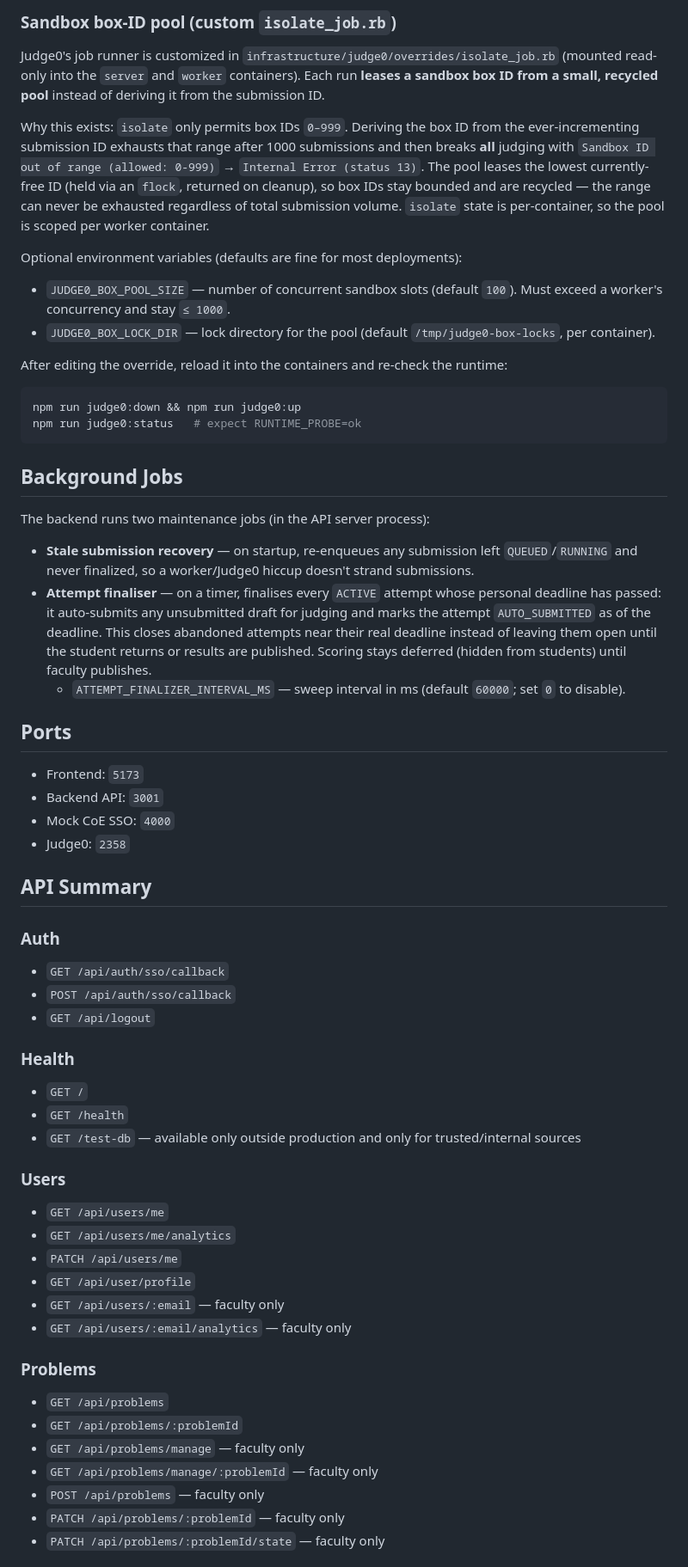
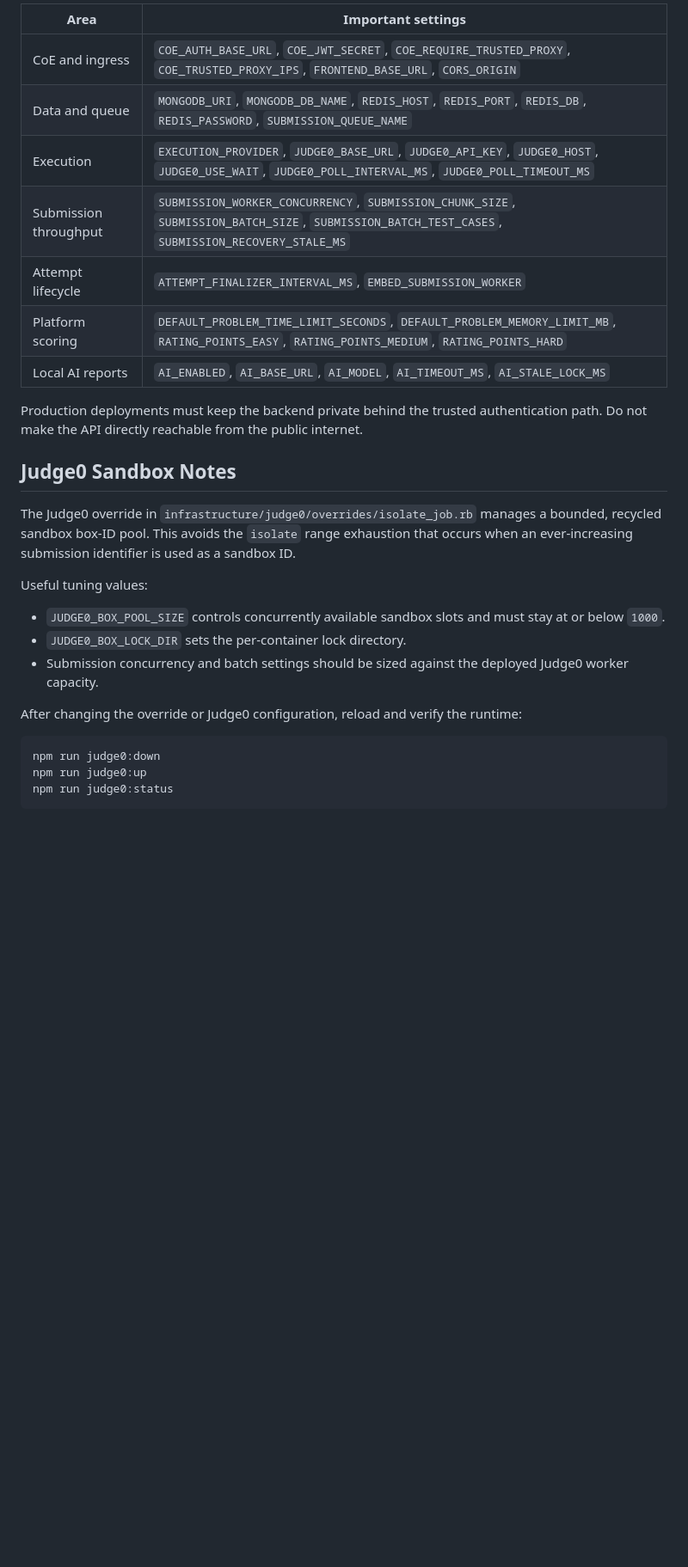
Before and after one commit to SohamJain15/tcp, a Markdown page: README.md, the part around one of its changes. Shown at 86% size. Rendered like a GitHub page; blank space fills up the shorter version.

````diff
--- a/README.md
+++ b/README.md
@@ -160,67 +198,31 @@ Judge0 helper files live in:
 
-### Sandbox box-ID pool (custom `isolate_job.rb`)
+| Area | Important settings |
+| --- | --- |
+| CoE and ingress | `COE_AUTH_BASE_URL`, `COE_JWT_SECRET`, `COE_REQUIRE_TRUSTED_PROXY`, `COE_TRUSTED_PROXY_IPS`, `FRONTEND_BASE_URL`, `CORS_ORIGIN` |
+| Data and queue | `MONGODB_URI`, `MONGODB_DB_NAME`, `REDIS_HOST`, `REDIS_PORT`, `REDIS_DB`, `REDIS_PASSWORD`, `SUBMISSION_QUEUE_NAME` |
+| Execution | `EXECUTION_PROVIDER`, `JUDGE0_BASE_URL`, `JUDGE0_API_KEY`, `JUDGE0_HOST`, `JUDGE0_USE_WAIT`, `JUDGE0_POLL_INTERVAL_MS`, `JUDGE0_POLL_TIMEOUT_MS` |
+| Submission throughput | `SUBMISSION_WORKER_CONCURRENCY`, `SUBMISSION_CHUNK_SIZE`, `SUBMISSION_BATCH_SIZE`, `SUBMISSION_BATCH_TEST_CASES`, `SUBMISSION_RECOVERY_STALE_MS` |
+| Attempt lifecycle | `ATTEMPT_FINALIZER_INTERVAL_MS`, `EMBED_SUBMISSION_WORKER` |
+| Platform scoring | `DEFAULT_PROBLEM_TIME_LIMIT_SECONDS`, `DEFAULT_PROBLEM_MEMORY_LIMIT_MB`, `RATING_POINTS_EASY`, `RATING_POINTS_MEDIUM`, `RATING_POINTS_HARD` |
+| Local AI reports | `AI_ENABLED`, `AI_BASE_URL`, `AI_MODEL`, `AI_TIMEOUT_MS`, `AI_STALE_LOCK_MS` |
 
-Judge0's job runner is customized in `infrastructure/judge0/overrides/isolate_job.rb` (mounted read-only into the `server` and `worker` containers). Each run **leases a sandbox box ID from a small, recycled pool** instead of deriving it from the submission ID.
+Production deployments must keep the backend private behind the trusted authentication path. Do not make the API directly reachable from the public internet.
 
-Why this exists: `isolate` only permits box IDs `0–999`. Deriving the box ID from the ever-incrementing submission ID exhausts that range after 1000 submissions and then breaks **all** judging with `Sandbox ID out of range (allowed: 0-999)` → `Internal Error (status 13)`. The pool leases the lowest currently-free ID (held via an `flock`, returned on cleanup), so box IDs stay bounded and are recycled — the range can never be exhausted regardless of total submission volume. `isolate` state is per-container, so the pool is scoped per worker container.
+## Judge0 Sandbox Notes
 
-Optional environment variables (defaults are fine for most deployments):
+The Judge0 override in `infrastructure/judge0/overrides/isolate_job.rb` manages a bounded, recycled sandbox box-ID pool. This avoids the `isolate` range exhaustion that occurs when an ever-increasing submission identifier is used as a sandbox ID.
 
-- `JUDGE0_BOX_POOL_SIZE` — number of concurrent sandbox slots (default `100`). Must exceed a worker's concurrency and stay `≤ 1000`.
-- `JUDGE0_BOX_LOCK_DIR` — lock directory for the pool (default `/tmp/judge0-box-locks`, per container).
+Useful tuning values:
 
-After editing the override, reload it into the containers and re-check the runtime:
+- `JUDGE0_BOX_POOL_SIZE` controls concurrently available sandbox slots and must stay at or below `1000`.
+- `JUDGE0_BOX_LOCK_DIR` sets the per-container lock directory.
+- Submission concurrency and batch settings should be sized against the deployed Judge0 worker capacity.
+
+After changing the override or Judge0 configuration, reload and verify the runtime:
 
 ```bash
-npm run judge0:down && npm run judge0:up
-npm run judge0:status   # expect RUNTIME_PROBE=ok
+npm run judge0:down
+npm run judge0:up
+npm run judge0:status
 ```
 
-## Background Jobs
-
-The backend runs two maintenance jobs (in the API server process):
-
-- **Stale submission recovery** — on startup, re-enqueues any submission left `QUEUED`/`RUNNING` and never finalized, so a worker/Judge0 hiccup doesn't strand submissions.
-- **Attempt finaliser** — on a timer, finalises every `ACTIVE` attempt whose personal deadline has passed: it auto-submits any unsubmitted draft for judging and marks the attempt `AUTO_SUBMITTED` as of the deadline. This closes abandoned attempts near their real deadline instead of leaving them open until the student returns or results are published. Scoring stays deferred (hidden from students) until faculty publishes.
-  - `ATTEMPT_FINALIZER_INTERVAL_MS` — sweep interval in ms (default `60000`; set `0` to disable).
-
-## Ports
-
-- Frontend: `5173`
-- Backend API: `3001`
-- Mock CoE SSO: `4000`
-- Judge0: `2358`
-
-## API Summary
-
-### Auth
-
-- `GET /api/auth/sso/callback`
-- `POST /api/auth/sso/callback`
-- `GET /api/logout`
-
-### Health
-
-- `GET /`
-- `GET /health`
-- `GET /test-db` — available only outside production and only for trusted/internal sources
-
-### Users
-
-- `GET /api/users/me`
-- `GET /api/users/me/analytics`
-- `PATCH /api/users/me`
-- `GET /api/user/profile`
-- `GET /api/users/:email` — faculty only
-- `GET /api/users/:email/analytics` — faculty only
-
-### Problems
-
-- `GET /api/problems`
-- `GET /api/problems/:problemId`
-- `GET /api/problems/manage` — faculty only
-- `GET /api/problems/manage/:problemId` — faculty only
-- `POST /api/problems` — faculty only
-- `PATCH /api/problems/:problemId` — faculty only
-- `PATCH /api/problems/:problemId/state` — faculty only
-
````
Also changed, not shown: other parts of README.md (+206 -172 lines).
